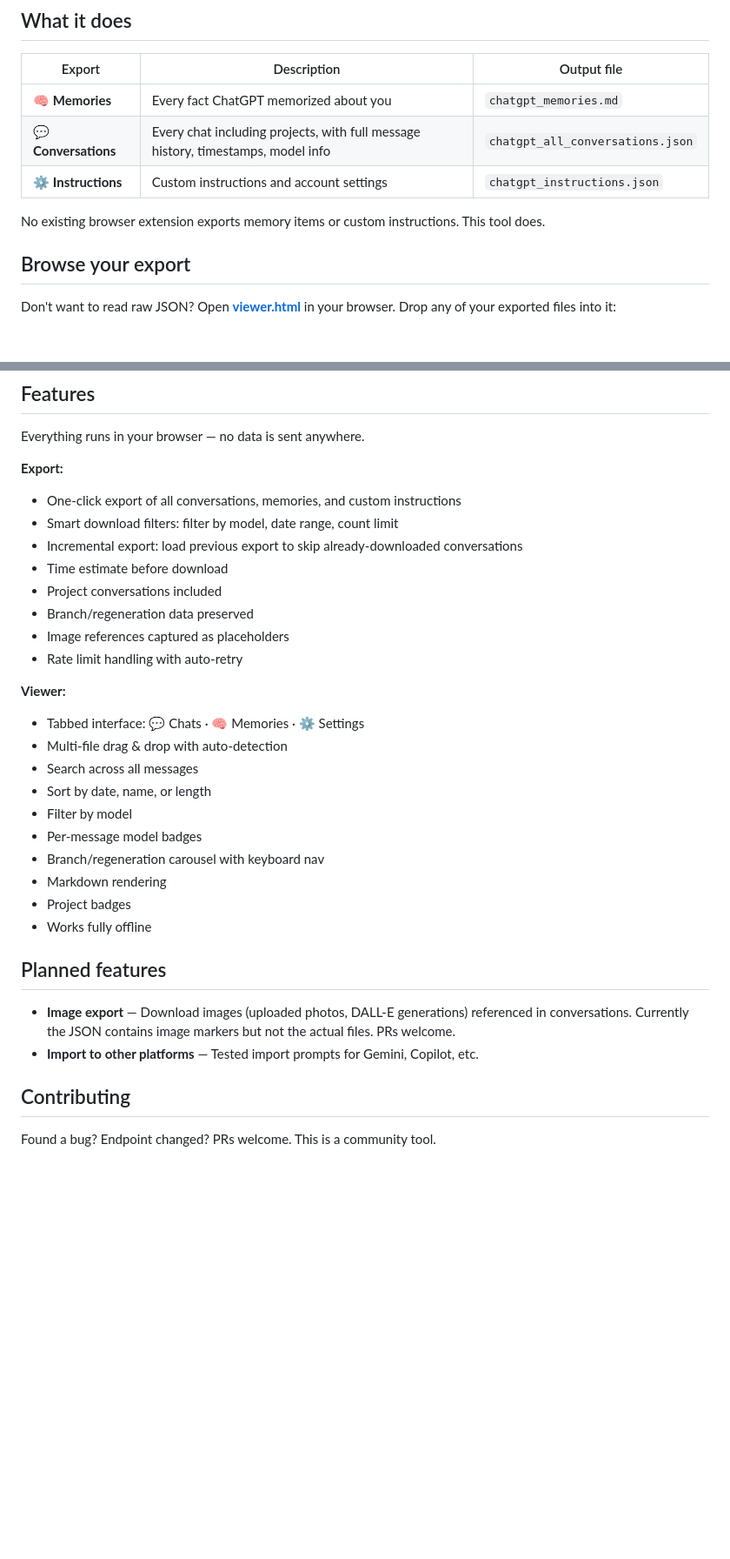
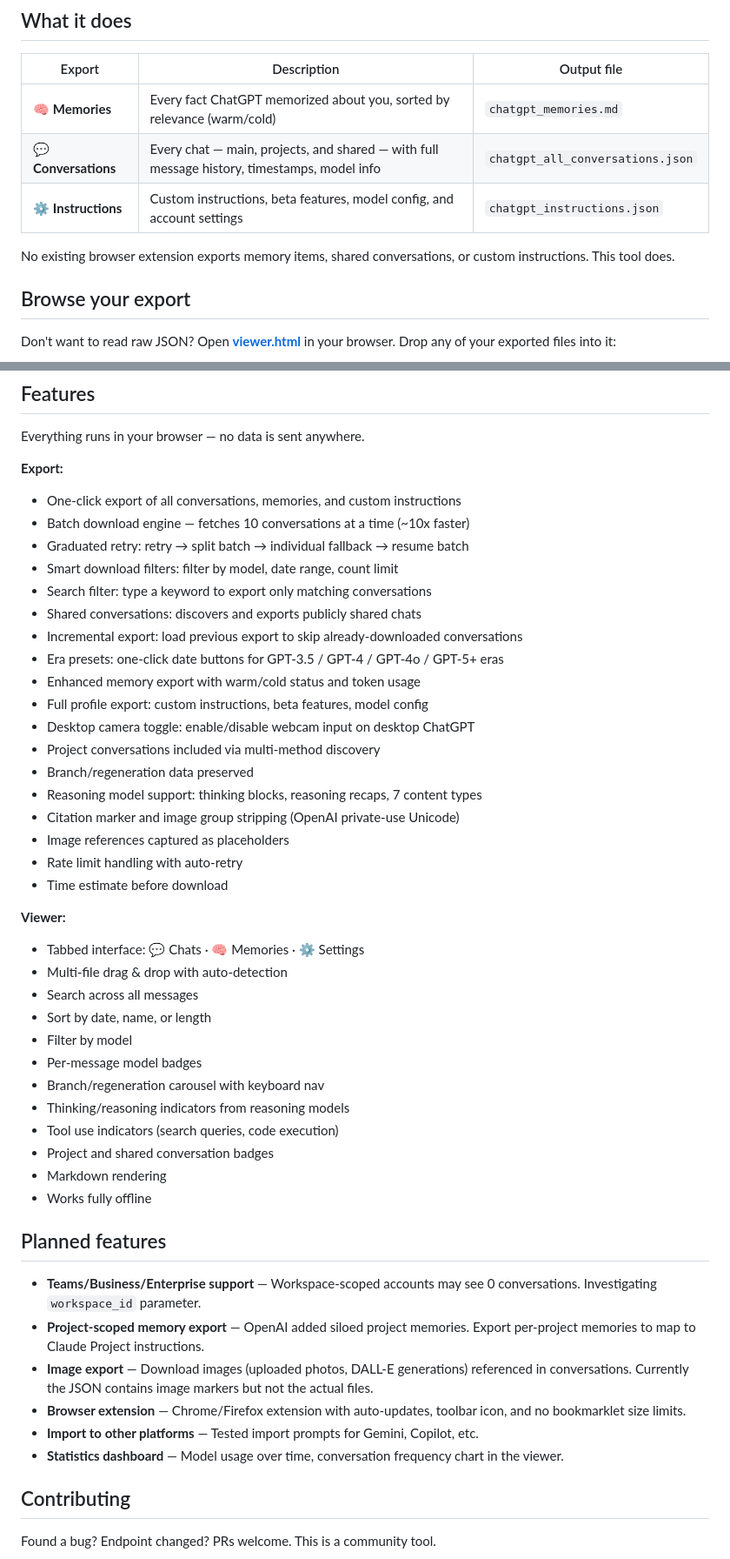
Before and after one commit to Siamsnus/GPT2Claude-Migration-Kit, a Markdown page: README.md, 2 parts joined by grey strips. Shown at 87% size. Drawn GitHub-style; blank space fills up the shorter version.

```diff
--- a/README.md
+++ b/README.md
@@ -12,11 +12,11 @@ Export everything from ChatGPT — memories, conversations, and custom instructi
 
 | Export | Description | Output file |
 |--------|-------------|-------------|
-| 🧠 **Memories** | Every fact ChatGPT memorized about you | `chatgpt_memories.md` |
-| 💬 **Conversations** | Every chat including projects, with full message history, timestamps, model info | `chatgpt_all_conversations.json` |
-| ⚙️ **Instructions** | Custom instructions and account settings | `chatgpt_instructions.json` |
+| 🧠 **Memories** | Every fact ChatGPT memorized about you, sorted by relevance (warm/cold) | `chatgpt_memories.md` |
+| 💬 **Conversations** | Every chat — main, projects, and shared — with full message history, timestamps, model info | `chatgpt_all_conversations.json` |
+| ⚙️ **Instructions** | Custom instructions, beta features, model config, and account settings | `chatgpt_instructions.json` |
 
-No existing browser extension exports memory items or custom instructions. This tool does.
+No existing browser extension exports memory items, shared conversations, or custom instructions. This tool does.
 
 ## Browse your export
 
@@ -151,13 +171,23 @@ Everything runs in your browser — no data is sent anywhere.
 
 **Export:**
 - One-click export of all conversations, memories, and custom instructions
+- Batch download engine — fetches 10 conversations at a time (~10x faster)
+- Graduated retry: retry → split batch → individual fallback → resume batch
 - Smart download filters: filter by model, date range, count limit
+- Search filter: type a keyword to export only matching conversations
+- Shared conversations: discovers and exports publicly shared chats
 - Incremental export: load previous export to skip already-downloaded conversations
-- Time estimate before download
-- Project conversations included
+- Era presets: one-click date buttons for GPT-3.5 / GPT-4 / GPT-4o / GPT-5+ eras
+- Enhanced memory export with warm/cold status and token usage
+- Full profile export: custom instructions, beta features, model config
+- Desktop camera toggle: enable/disable webcam input on desktop ChatGPT
+- Project conversations included via multi-method discovery
 - Branch/regeneration data preserved
+- Reasoning model support: thinking blocks, reasoning recaps, 7 content types
+- Citation marker and image group stripping (OpenAI private-use Unicode)
 - Image references captured as placeholders
 - Rate limit handling with auto-retry
+- Time estimate before download
 
 **Viewer:**
 - Tabbed interface: 💬 Chats · 🧠 Memories · ⚙️ Settings
@@ -167,14 +197,20 @@ Everything runs in your browser — no data is sent anywhere.
 - Filter by model
 - Per-message model badges
 - Branch/regeneration carousel with keyboard nav
+- Thinking/reasoning indicators from reasoning models
+- Tool use indicators (search queries, code execution)
+- Project and shared conversation badges
 - Markdown rendering
-- Project badges
 - Works fully offline
 
 ## Planned features
 
-- **Image export** — Download images (uploaded photos, DALL-E generations) referenced in conversations. Currently the JSON contains image markers but not the actual files. PRs welcome.
+- **Teams/Business/Enterprise support** — Workspace-scoped accounts may see 0 conversations. Investigating `workspace_id` parameter.
+- **Project-scoped memory export** — OpenAI added siloed project memories. Export per-project memories to map to Claude Project instructions.
+- **Image export** — Download images (uploaded photos, DALL-E generations) referenced in conversations. Currently the JSON contains image markers but not the actual files.
+- **Browser extension** — Chrome/Firefox extension with auto-updates, toolbar icon, and no bookmarklet size limits.
 - **Import to other platforms** — Tested import prompts for Gemini, Copilot, etc.
+- **Statistics dashboard** — Model usage over time, conversation frequency chart in the viewer.
 
 ## Contributing
 
```
Also changed, not shown: other parts of README.md (+27 -7 lines).
